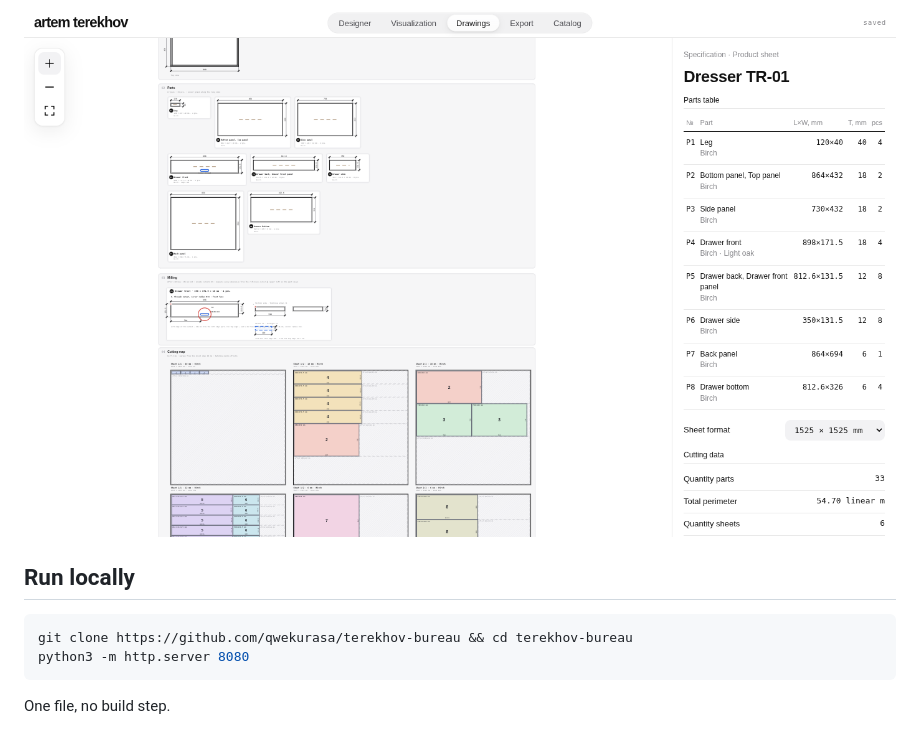
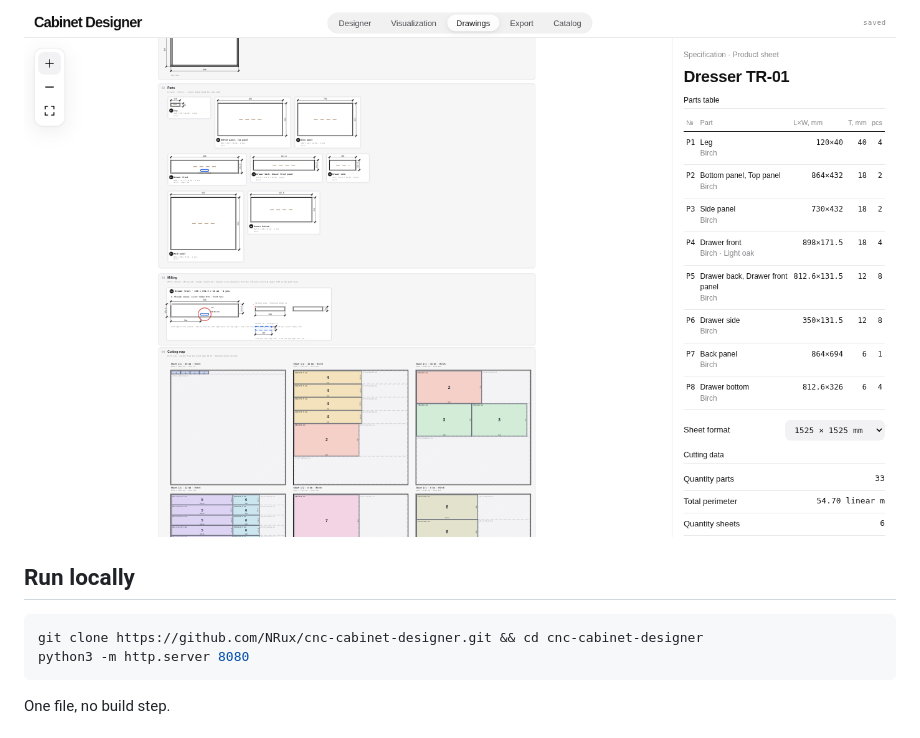
Before and after one commit to NRux/cnc-cabinet-designer, a Markdown page: README.md, the part around one of its changes. Rendered like a GitHub page; pictures changed too: docs/drawings.png.

````diff
--- a/README.md
+++ b/README.md
@@ -23,7 +21,7 @@ Design plywood furniture in the browser. Draw, cut, drill — get drawings and a
 ## Run locally
 
 ```bash
-git clone https://github.com/qwekurasa/terekhov-bureau && cd terekhov-bureau
+git clone https://github.com/NRux/cnc-cabinet-designer.git && cd cnc-cabinet-designer
 python3 -m http.server 8080
 ```
 
````
Also changed, not shown: other parts of README.md (+1 -3 lines), docs/kitchen.png, docs/wardrobe.png, 1 other file.
